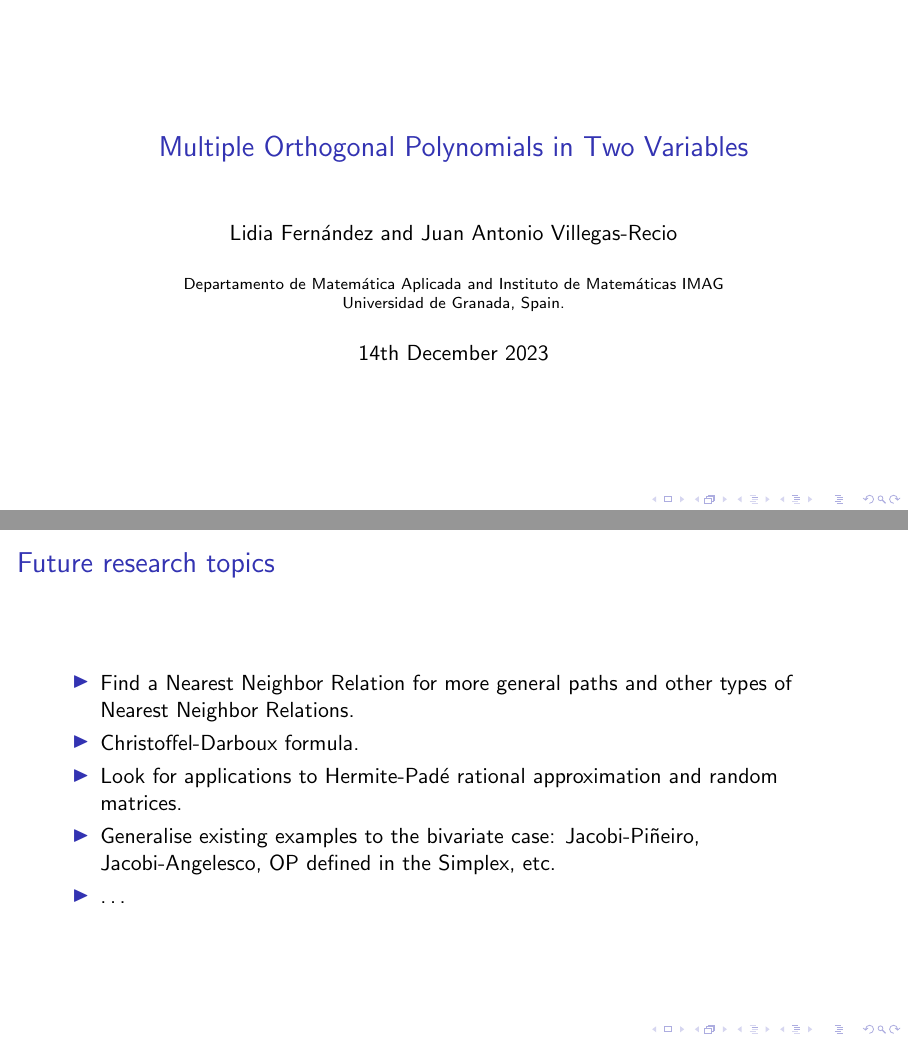
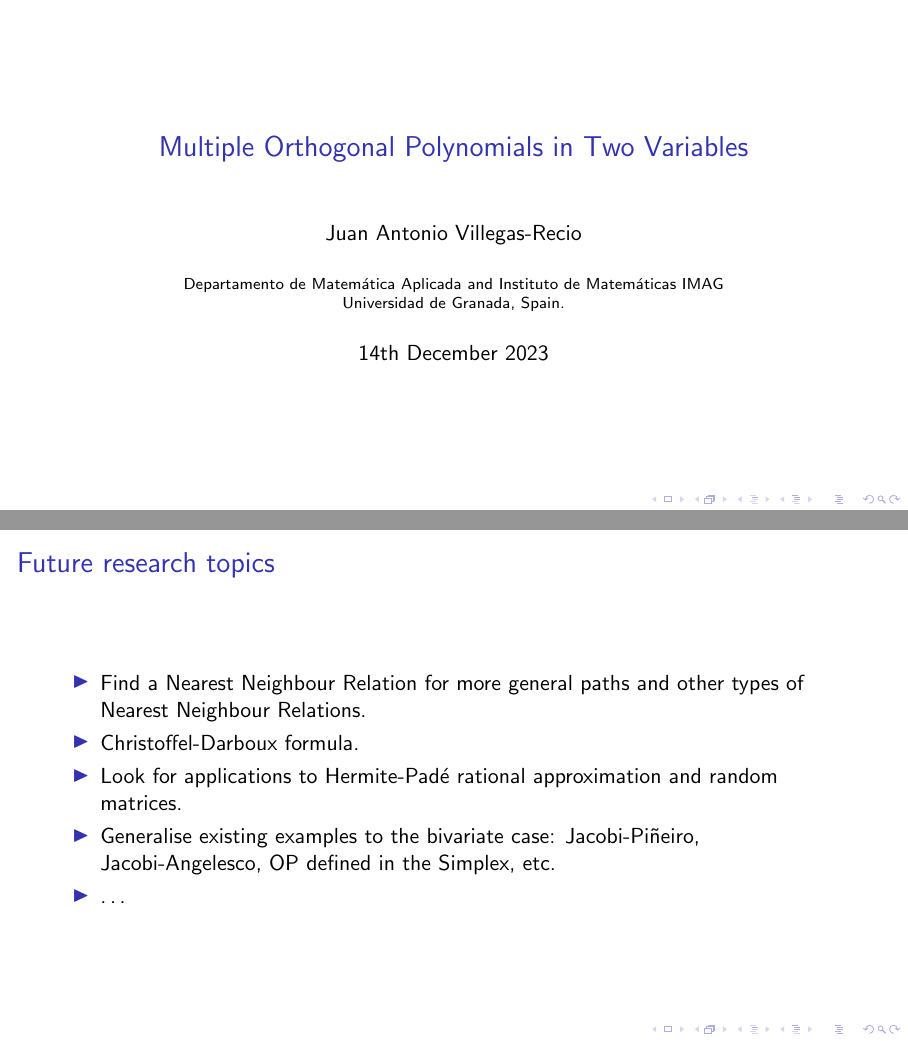
Before and after one commit to JAntonioVR/Ortogonalidad-Multiple-Multivariada, LaTeX slides (posterD2PO/presentacion/D2PO23-slides.tex): pages 1 and 8 of 9, joined at a grey line. Compiled offline with pdfLaTeX; a LaTeX package or settings file that is missing is left out.

Commit message:
Cambios en la portada

```diff
--- a/posterD2PO/presentacion/D2PO23-slides.tex
+++ b/posterD2PO/presentacion/D2PO23-slides.tex
@@ -81,7 +81,7 @@ xrightmargin=0.5em
 \title{Multiple Orthogonal Polynomials in Two Variables}
 \subtitle{ }
 \date{14th December 2023}
-\author{Lidia Fernández and Juan Antonio Villegas-Recio}
+\author{Juan Antonio Villegas-Recio}
 \institute{Departamento de Matem\'{a}tica Aplicada and Instituto de Matemáticas IMAG \\ Universidad de Granada, Spain.}
 
 %--------------------------------------------------------------------------
@@ -199,7 +199,7 @@ xrightmargin=0.5em
 
   \end{frame}
 
-  \begin{frame}{Nearest Neighbor Relation}
+  \begin{frame}{Nearest Neighbour Relation}
 	Generalisation of the TTRR satisfied by any OPS.
 \begin{block}{Theorem 2}
 	Let $\mu_1,\dots,\mu_r$ be a perfect system of 2-dimensional measures. Let $\vec n\in \N^r$ be a multi-index satisfying \eqref{eq:condition-type-ii} for $n\in\N$ and let us consider a path $\{\overrightarrow{m}_k:k=0,\dots,n+1\}$ where $\overrightarrow{m}_0=\vec 0, \overrightarrow{m}_n = \vec n$, each $\overrightarrow{m}_k$ satisfies \eqref{eq:condition-type-ii} for $k$ and $\overrightarrow{m}_k \leq \overrightarrow m_{k+1}$ for $k=0,\dots,n$. Then, there exist matrices $A_0,\dots,A_r$ of sizes $(n+1)\times(n-j+1)$,  $(j=0,\dots,r)$ such that
@@ -213,7 +213,7 @@ xrightmargin=0.5em
 
   \begin{frame}{Future research topics}
 	\begin{itemize}
-		\item Find a Nearest Neighbor Relation for more general paths and other types of Nearest Neighbor Relations.
+		\item Find a Nearest Neighbour Relation for more general paths and other types of Nearest Neighbour Relations.
 		\item Christoffel-Darboux formula.
 		\item Look for applications to Hermite-Padé rational approximation and random matrices.
 		\item Generalise existing examples to the bivariate case: Jacobi-Piñeiro, Jacobi-Angelesco, OP defined in the Simplex, etc.
```
Also changed, not shown: posterD2PO/presentacion/sleektheme/title_page.tex (+3 -1 lines), posterD2PO/presentacion/D2PO23-slides.pdf, posterD2PO/presentacion/D2PO23-slides.tex (2 more changed lines), 1 other file.
